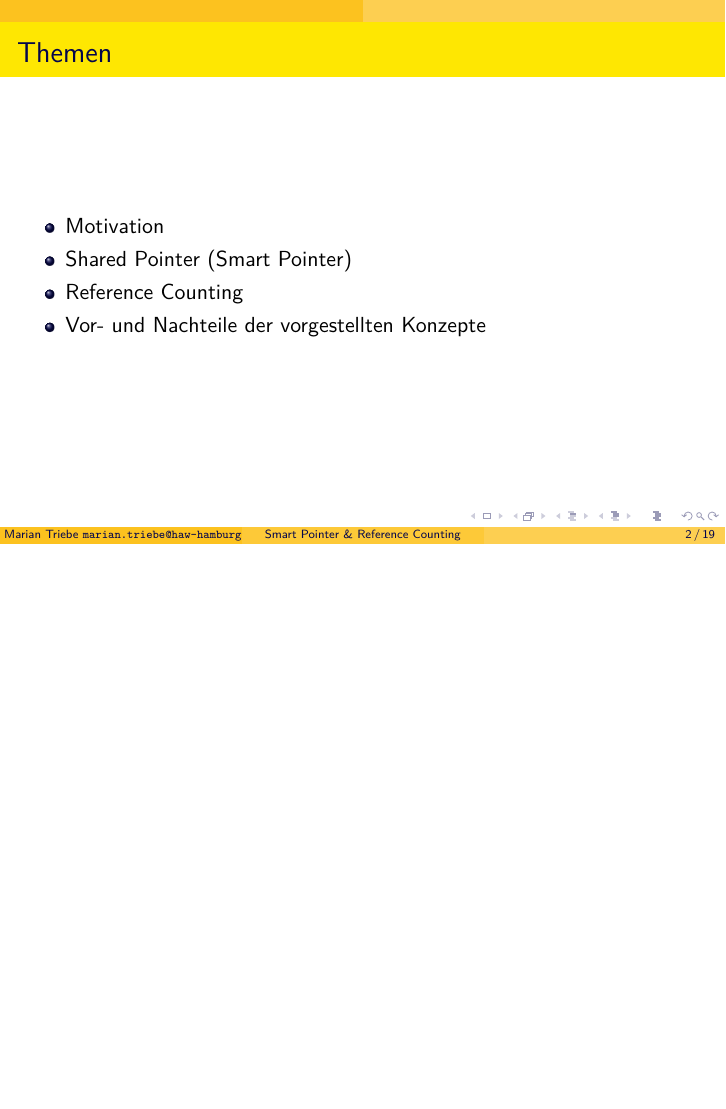
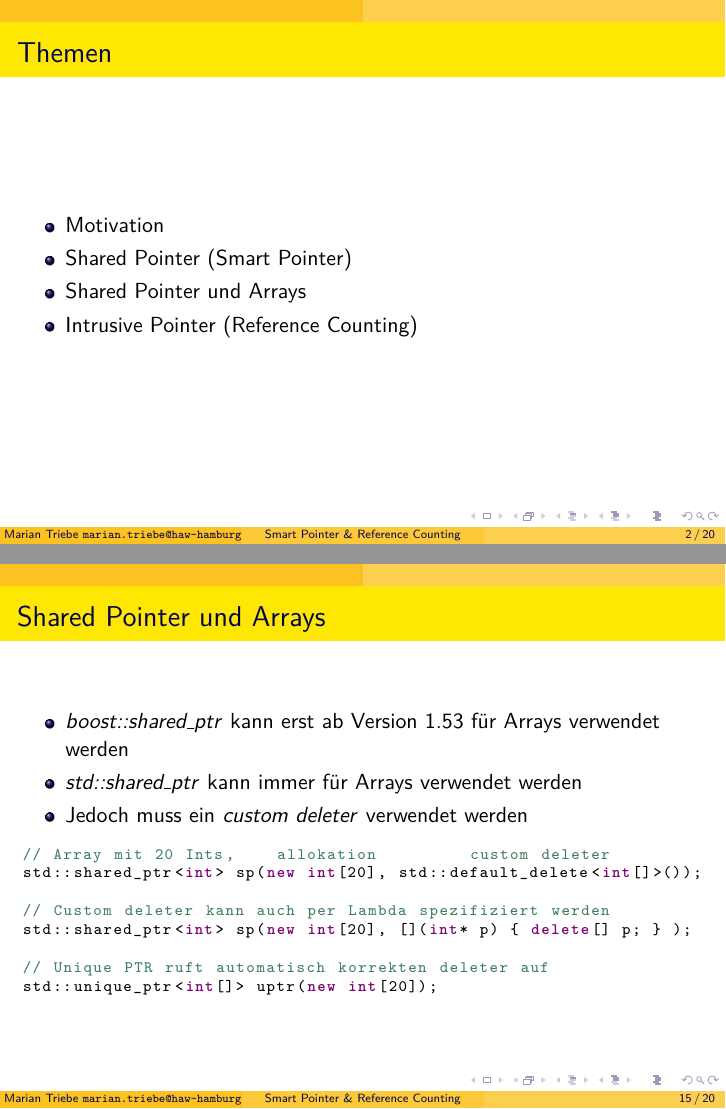
Before and after one commit to Hamdor/WPDE, LaTeX slides (reference_counting.tex): page 2 of 19 before the commit and pages 2 and 15 of 20 after it, the two joined at a grey line, the shorter picture padded with empty space. Compiled offline with pdfLaTeX; a LaTeX package or settings file that is missing is left out.

Commit message:
Add slide about shared pointers and arrays

```diff
--- a/reference_counting.tex
+++ b/reference_counting.tex
@@ -44,11 +44,12 @@
  \begin{itemize}
   \item Motivation
   \item Shared Pointer (Smart Pointer)
-  \item Reference Counting
-  \item Vor- und Nachteile der vorgestellten Konzepte
+  \item Shared Pointer und Arrays
+  \item Intrusive Pointer (Reference Counting)
  \end{itemize}
 \end{frame}
 
+% Motivation
 \begin{frame}
  \frametitle{Motivation}
  \begin{itemize}
@@ -263,3 +239,20 @@ int main()
+\begin{frame}[fragile]
+\frametitle{Shared Pointer und Arrays}
+\begin{itemize}
+	\item \textit{boost::shared\_ptr} kann erst ab Version 1.53 für Arrays verwendet werden
+	\item \textit{std::shared\_ptr} kann immer für Arrays verwendet werden
+	\item Jedoch muss ein \textit{custom deleter} verwendet werden
+\end{itemize}
+\begin{lstlisting}
+// Array mit 20 Ints,    allokation         custom deleter
+std::shared_ptr<int> sp(new int[20], std::default_delete<int[]>());
+
+// Custom deleter kann auch per Lambda spezifiziert werden
+std::shared_ptr<int> sp(new int[20], [](int* p) { delete[] p; } );
+
+// Unique PTR ruft automatisch korrekten deleter auf
+std::unique_ptr<int[]> uptr(new int[20]);
+\end{lstlisting}
 \end{frame}
 
 \begin{frame}[fragile]
```
Also changed, not shown: reference_counting.pdf (added), src/Makefile, reference_counting.tex (59 more changed lines).
